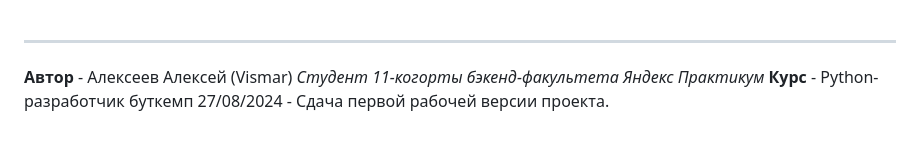
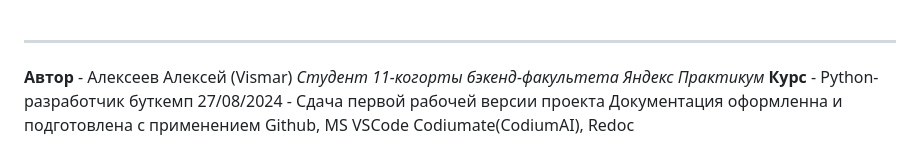
Before and after one commit to xVismar/api_final_yatube, a Markdown page: README.md, the part around the change. Rendered like a GitHub page.

Commit message:
Ридми обновлен

```diff
--- a/README.md
+++ b/README.md
@@ -281,4 +281,5 @@ class TestFollowAPI:
 **Автор** - Алексеев Алексей (Vismar)
 _Студент 11-когорты бэкенд-факультета Яндекс Практикум_
 **Курс** - Python-разработчик буткемп
-27/08/2024 - Сдача первой рабочей версии проекта.
+27/08/2024 - Сдача первой рабочей версии проекта
+Документация оформленна и подготовлена с применением Github, MS VSCode Codiumate(CodiumAI), Redoc
```
